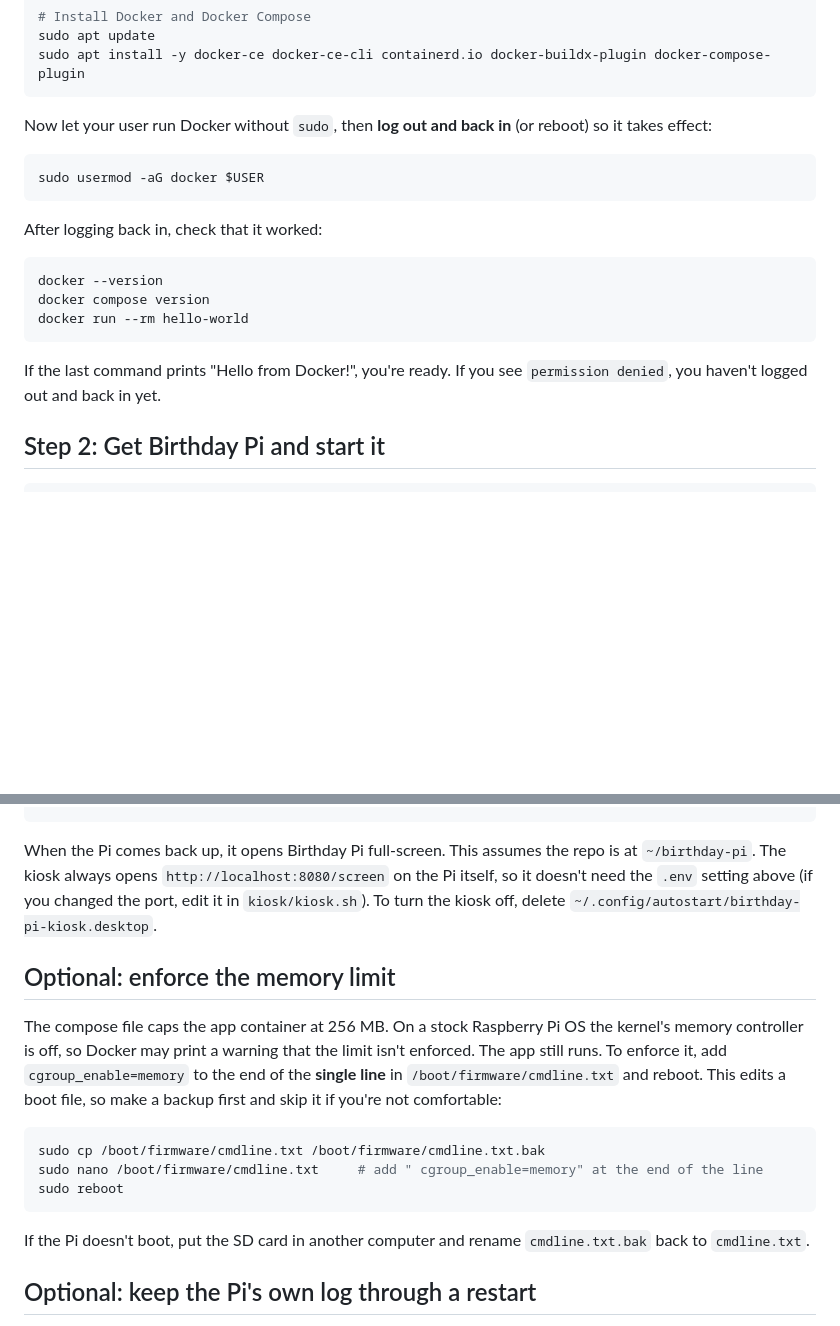
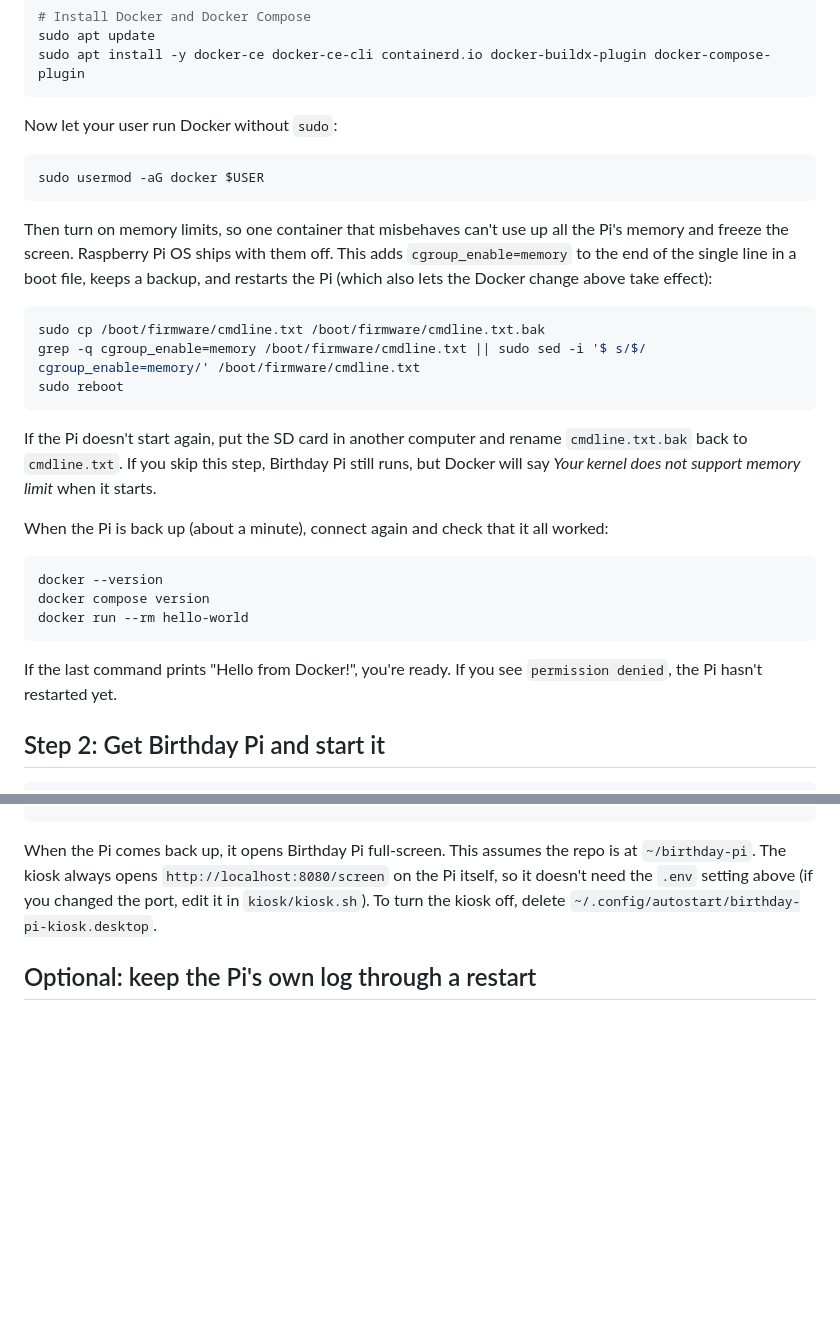
Before and after one commit to jdmooreo7/birthday-pi, a Markdown page: README.md, 2 parts joined by grey strips. Rendered like a GitHub page; blank space fills up the shorter version.

Commit message:
README: turn on memory limits in Step 1, before the build
Co-Authored-By: Claude Opus 5.5 <noreply@anthropic.com>

````diff
--- a/README.md
+++ b/README.md
@@ -60,13 +60,23 @@ sudo apt update
 sudo apt install -y docker-ce docker-ce-cli containerd.io docker-buildx-plugin docker-compose-plugin
 ```
 
-Now let your user run Docker without `sudo`, then **log out and back in** (or reboot) so it takes effect:
+Now let your user run Docker without `sudo`:
 
 ```sh
 sudo usermod -aG docker $USER
 ```
 
-After logging back in, check that it worked:
+Then turn on memory limits, so one container that misbehaves can't use up all the Pi's memory and freeze the screen. Raspberry Pi OS ships with them off. This adds `cgroup_enable=memory` to the end of the single line in a boot file, keeps a backup, and restarts the Pi (which also lets the Docker change above take effect):
+
+```sh
+sudo cp /boot/firmware/cmdline.txt /boot/firmware/cmdline.txt.bak
+grep -q cgroup_enable=memory /boot/firmware/cmdline.txt || sudo sed -i '$ s/$/ cgroup_enable=memory/' /boot/firmware/cmdline.txt
+sudo reboot
+```
+
+If the Pi doesn't start again, put the SD card in another computer and rename `cmdline.txt.bak` back to `cmdline.txt`. If you skip this step, Birthday Pi still runs, but Docker will say *Your kernel does not support memory limit* when it starts.
+
+When the Pi is back up (about a minute), connect again and check that it all worked:
 
 ```sh
 docker --version
@@ -74,7 +84,7 @@ docker compose version
 docker run --rm hello-world
 ```
 
-If the last command prints "Hello from Docker!", you're ready. If you see `permission denied`, you haven't logged out and back in yet.
+If the last command prints "Hello from Docker!", you're ready. If you see `permission denied`, the Pi hasn't restarted yet.
 
 ## Step 2: Get Birthday Pi and start it
 
@@ -130,18 +140,6 @@ sudo reboot
 ```
 
 When the Pi comes back up, it opens Birthday Pi full-screen. This assumes the repo is at `~/birthday-pi`. The kiosk always opens `http://localhost:8080/screen` on the Pi itself, so it doesn't need the `.env` setting above (if you changed the port, edit it in `kiosk/kiosk.sh`). To turn the kiosk off, delete `~/.config/autostart/birthday-pi-kiosk.desktop`.
-
-## Optional: enforce the memory limit
-
-The compose file caps the app container at 256 MB. On a stock Raspberry Pi OS the kernel's memory controller is off, so Docker may print a warning that the limit isn't enforced. The app still runs. To enforce it, add `cgroup_enable=memory` to the end of the **single line** in `/boot/firmware/cmdline.txt` and reboot. This edits a boot file, so make a backup first and skip it if you're not comfortable:
-
-```sh
-sudo cp /boot/firmware/cmdline.txt /boot/firmware/cmdline.txt.bak
-sudo nano /boot/firmware/cmdline.txt     # add " cgroup_enable=memory" at the end of the line
-sudo reboot
-```
-
-If the Pi doesn't boot, put the SD card in another computer and rename `cmdline.txt.bak` back to `cmdline.txt`.
 
 ## Optional: keep the Pi's own log through a restart
 
````
